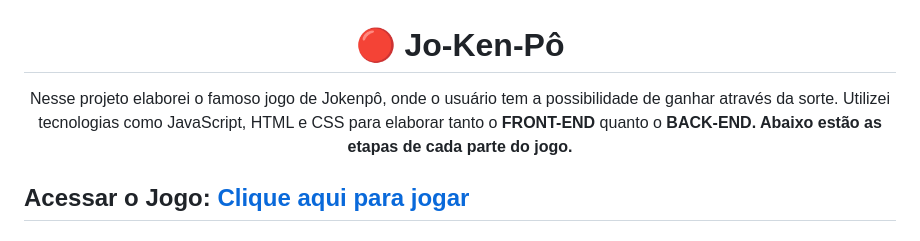
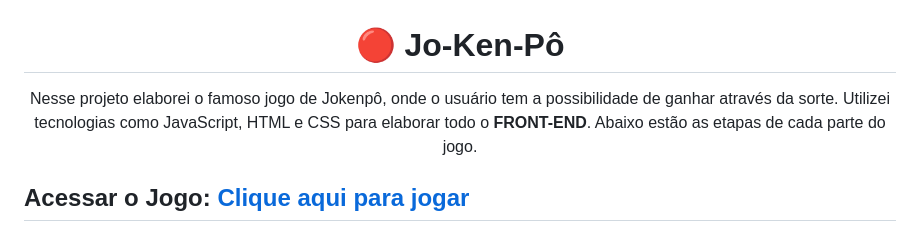
Before and after one commit to devluizgustavo/gamejokenpo, a Markdown page: README.md, the part around the change. Drawn GitHub-style.

```diff
--- a/README.md
+++ b/README.md
@@ -1,6 +1,6 @@
 <h1 align="center">🔴 Jo-Ken-Pô</h1>
 
-<p align="center">Nesse projeto elaborei o famoso jogo de Jokenpô, onde o usuário tem a possibilidade de ganhar através da sorte. Utilizei tecnologias como JavaScript, HTML e CSS para elaborar tanto o <b>FRONT-END</b> quanto o <b>BACK-END. Abaixo estão as etapas de cada parte do jogo.</b></p>
+<p align="center">Nesse projeto elaborei o famoso jogo de Jokenpô, onde o usuário tem a possibilidade de ganhar através da sorte. Utilizei tecnologias como JavaScript, HTML e CSS para elaborar todo o <b>FRONT-END</b>. Abaixo estão as etapas de cada parte do jogo.</b></p>
 
 ## Acessar o Jogo: [Clique aqui para jogar](https://devluizgustavo.github.io/gamejokenpo/)
 
```
